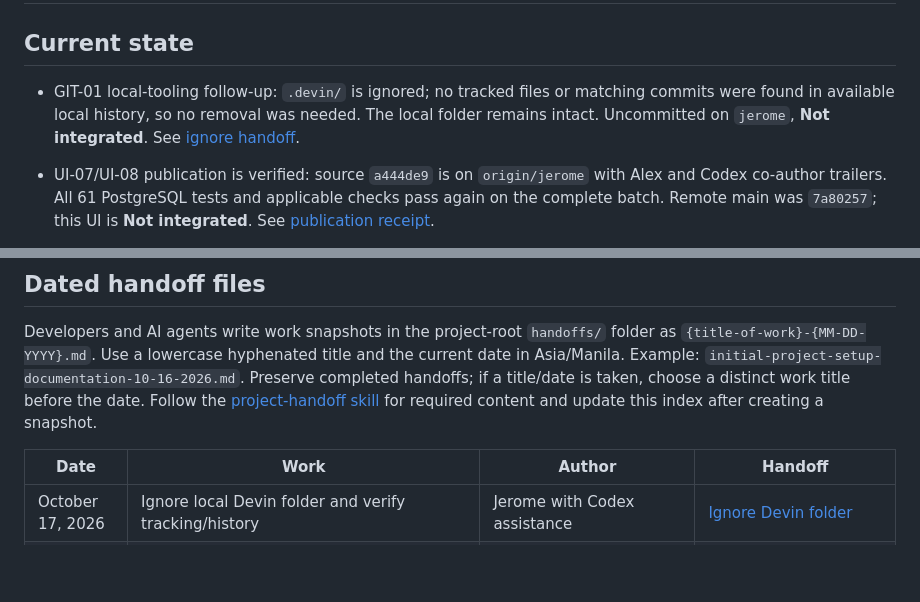
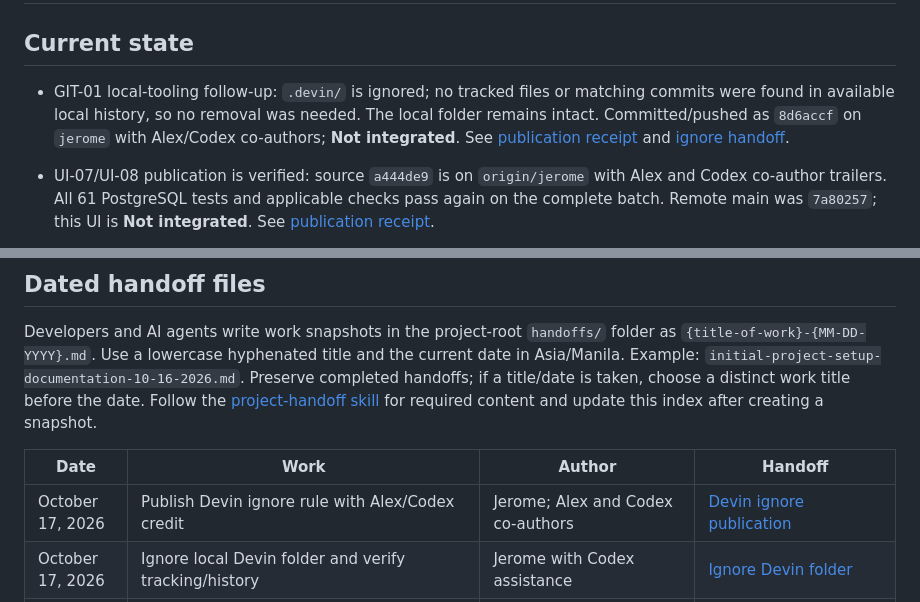
Before and after one commit to javecilla/Campus-Equipment-Borrowing-System, a Markdown page: HANDOFF.md, 2 parts joined by grey strips. GitHub-like rendering; blank space fills up the shorter version.

Commit message:
docs: record Devin ignore publication
Co-authored-by: Alex Enrico Cayanan <alexenricocayanan@gmail.com>
Co-authored-by: Codex <codex@openai.com>

```diff
--- a/HANDOFF.md
+++ b/HANDOFF.md
@@ -2,7 +2,7 @@
 
 ## Current state
 
-- GIT-01 local-tooling follow-up: `.devin/` is ignored; no tracked files or matching commits were found in available local history, so no removal was needed. The local folder remains intact. Uncommitted on `jerome`, **Not integrated**. See [ignore handoff](handoffs/ignore-local-devin-folder-10-17-2026.md).
+- GIT-01 local-tooling follow-up: `.devin/` is ignored; no tracked files or matching commits were found in available local history, so no removal was needed. The local folder remains intact. Committed/pushed as `8d6accf` on `jerome` with Alex/Codex co-authors; **Not integrated**. See [publication receipt](handoffs/devin-ignore-publication-10-17-2026.md) and [ignore handoff](handoffs/ignore-local-devin-folder-10-17-2026.md).
 
 - UI-07/UI-08 publication is verified: source `a444de9` is on `origin/jerome` with Alex and Codex co-author trailers. All 61 PostgreSQL tests and applicable checks pass again on the complete batch. Remote main was `7a80257`; this UI is **Not integrated**. See [publication receipt](handoffs/role-navigation-and-profile-publication-10-17-2026.md).
 
@@ -66,6 +66,7 @@ Developers and AI agents write work snapshots in the project-root `handoffs/` fo
 
 | Date | Work | Author | Handoff |
 | --- | --- | --- | --- |
+| October 17, 2026 | Publish Devin ignore rule with Alex/Codex credit | Jerome; Alex and Codex co-authors | [Devin ignore publication](handoffs/devin-ignore-publication-10-17-2026.md) |
 | October 17, 2026 | Ignore local Devin folder and verify tracking/history | Jerome with Codex assistance | [Ignore Devin folder](handoffs/ignore-local-devin-folder-10-17-2026.md) |
 | October 17, 2026 | Publish shared navigation/profile UI and styling with Alex/Codex credit | Jerome; Alex and Codex co-authors | [Role UI publication](handoffs/role-navigation-and-profile-publication-10-17-2026.md) |
 | October 17, 2026 | Underlined active navigation links and full-width dropdown logout | Jerome with Devin assistance | [Navigation styling](handoffs/underlined-active-navigation-and-full-width-logout-10-17-2026.md) |
```
Also changed, not shown: docs/tasks.md (+1 -1 lines), handoffs/devin-ignore-publication-10-17-2026.md (added, +8 -0 lines).
